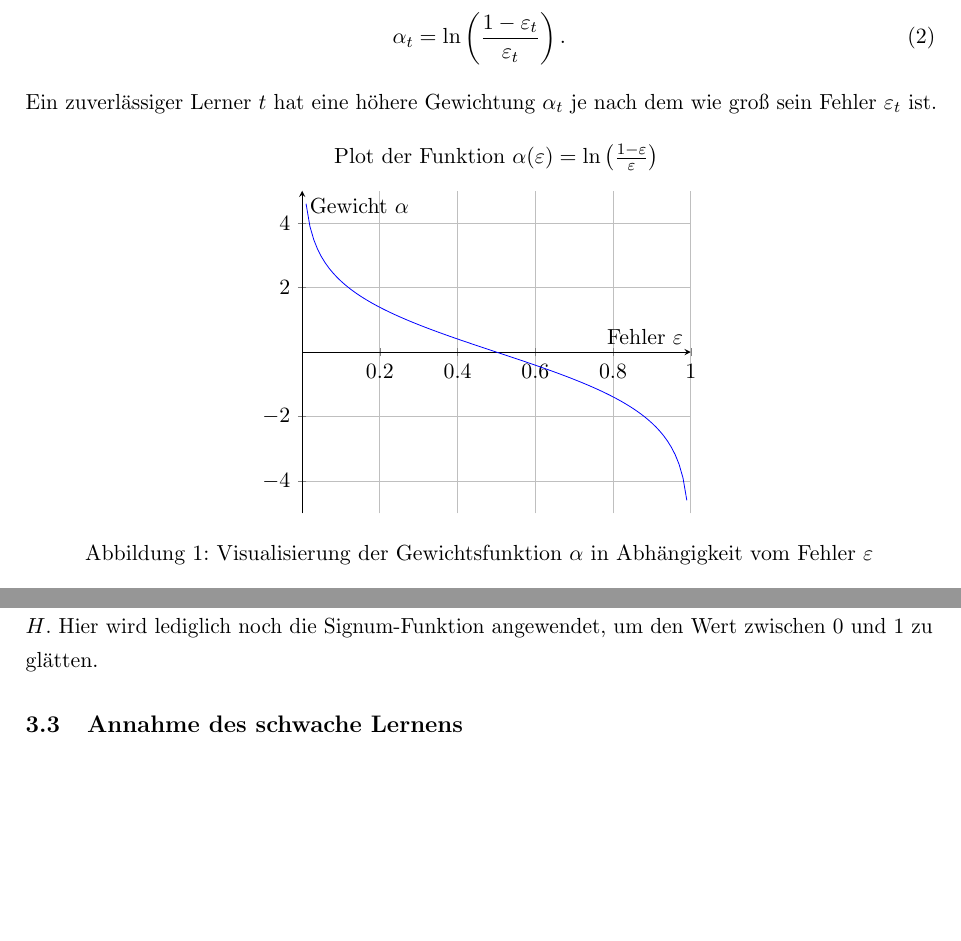
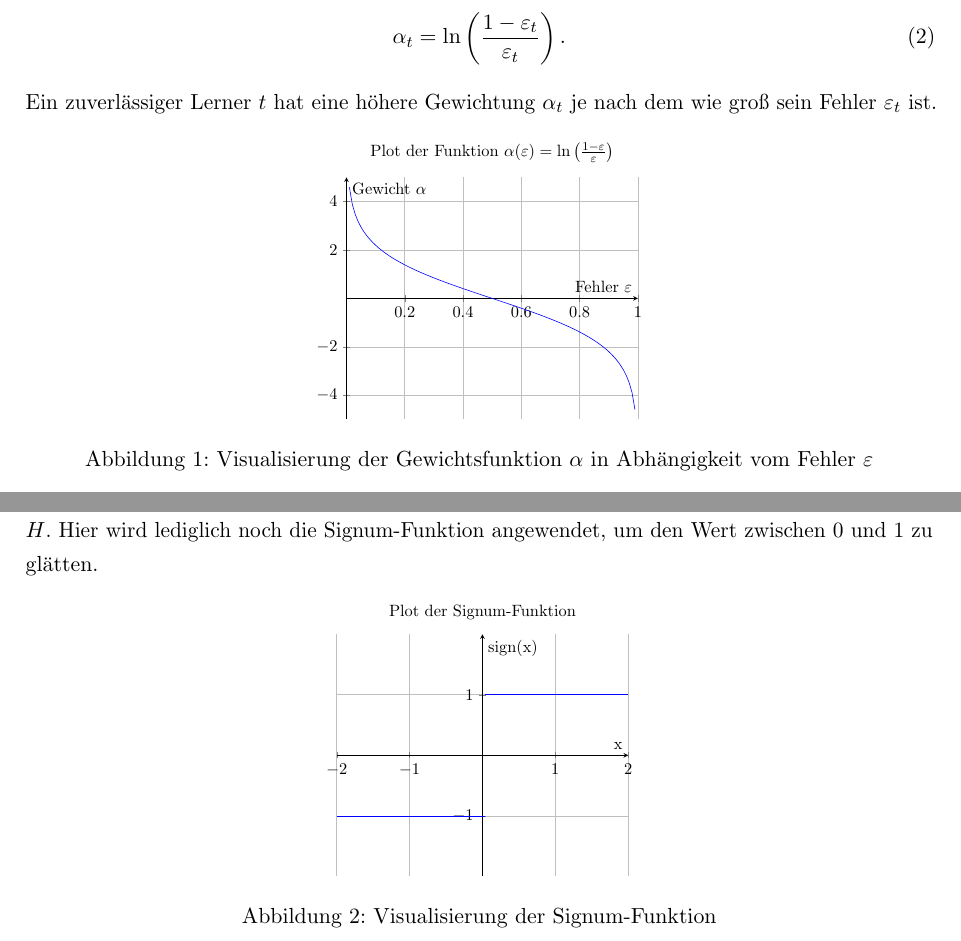
Before and after one commit to CodeLtDave/Boosting-Algorithms-ML-Seminararbeit, a LaTeX document (main.tex, which reads chapters/chapter3.tex): two parts of page 8 of 18, joined at a grey line, cut so that both start at the same text, the shorter picture padded with empty space. Compiled offline with pdfLaTeX.

Commit message:
refactor plots in 3.4

```diff
--- a/chapters/chapter3.tex
+++ b/chapters/chapter3.tex
@@ -81,7 +81,7 @@ Ein zuverlässiger Lerner \( t \) hat eine höhere Gewichtung \( \alpha_t \) je
 
 \begin{figure}[h]
     \centering
-    \begin{tikzpicture}
+    \begin{tikzpicture}[scale=0.75]
     \begin{axis}[
         title={Plot der Funktion \( \alpha(\varepsilon) = \ln\left(\frac{1 - \varepsilon}{\varepsilon}\right) \)},
         xlabel={Fehler \( \varepsilon \)},
@@ -114,6 +114,35 @@ Die Gesamtvorhersage \( H \) des Boosting-Modells ergibt sich aus der gewichtete
 
 In anderen Worten wird die Vorhersage eines Lerners auf den Daten \( h_t(x) \) mit seiner Gewichtung \( \alpha \) multipliziert. Die Summe dieses Produkts für alle Lerner \( T \) ergibt die Gesamtvorhersage \( H \). Hier wird lediglich noch die Signum-Funktion angewendet, um den Wert zwischen 0 und 1 zu glätten.
 
+% Plot der Signum-Funktion
+\begin{figure}[h]
+    \centering
+    \begin{tikzpicture}[scale=0.75]
+    \begin{axis}[
+        title={Plot der Signum-Funktion},
+        xlabel={x},
+        ylabel={sign(x)},
+        xmin=-2, xmax=2,
+        ymin=-2, ymax=2,
+        grid=both,
+        axis lines=middle,
+        ytick={-1,0,1},
+        xtick={-2,-1,0,1,2}
+    ]
+
+    \addplot[
+        domain=-2:2,
+        samples=50,
+        color=blue,
+        jump mark left,
+    ]
+    {sign(x)};
+
+    \end{axis}
+    \end{tikzpicture}
+    \caption{Visualisierung der Signum-Funktion}
+    \label{fig:signum_function}
+\end{figure}
 
 \subsection{Annahme des schwache Lernens}
 Die Voraussetzung jedes Boosting-Algorithmus ist ein bereits vorhandener schwacher Lernalgorithmus. Das Ziel ist es dann, durch mehrfache Ausführung des Boosting-Algorithmus' die Leistung des Lernalgorithmus zu verbessern, bzw. zu `boosten'. Laut \textcite[S. S.~4]{SchapireFreund2012} reicht es aus geringe Ansprüche an die Leistung der schwachen Lerner zu stellen. Es ist völlig hinreichend, wenn der Lernalgorithmus Hypothesen liefert mit etwas besseren Ergebnissen als 50\% Fehlerquote, was dem uninformierten Raten gleich käme.
```
Also changed, not shown: main.pdf.
